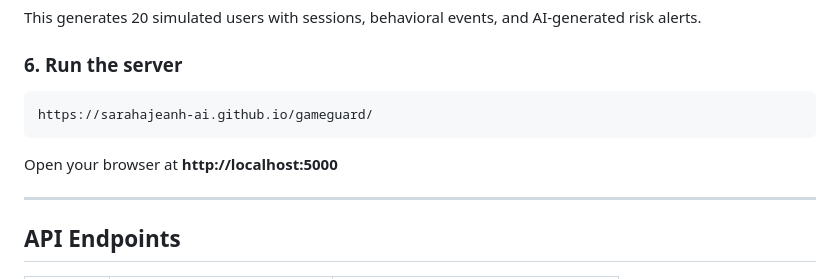
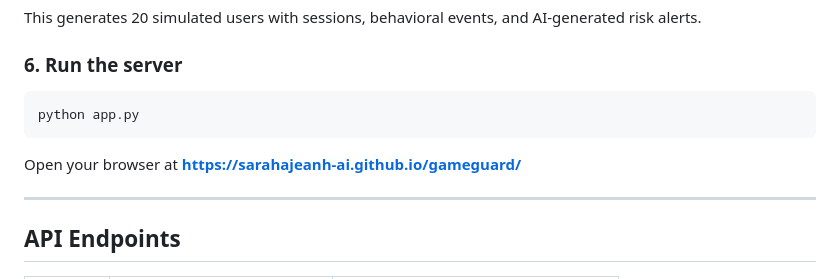
Before and after one commit to sarahajeanh-ai/gameguard, a Markdown page: README.md, the part around the change. Rendered like a GitHub page.

Commit message:
Modify server run instructions in README
Updated instructions for running the server and accessing it.

````diff
--- a/README.md
+++ b/README.md
@@ -114,10 +114,10 @@ This generates 20 simulated users with sessions, behavioral events, and AI-gener
 ### 6. Run the server
 
 ```bash
-https://sarahajeanh-ai.github.io/gameguard/
+python app.py
 ```
 
-Open your browser at **http://localhost:5000**
+Open your browser at **https://sarahajeanh-ai.github.io/gameguard/**
 
 ---
 
````
